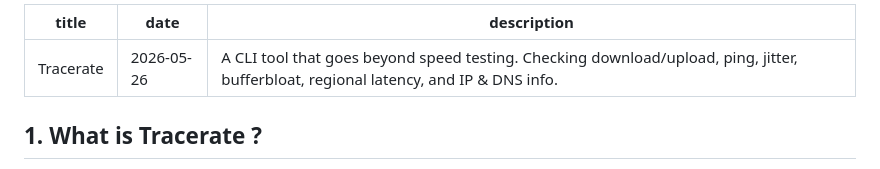
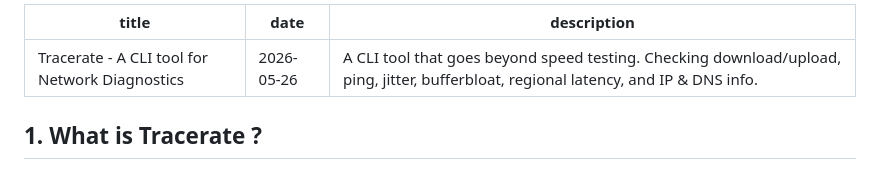
Before and after one commit to rushil-b-patel/dev, a Markdown page: content/blog/tracerate.md, the part around the change. GitHub-like rendering.

```diff
--- a/content/blog/tracerate.md
+++ b/content/blog/tracerate.md
@@ -1,5 +1,5 @@
 ---
-title: "Tracerate"
+title: "Tracerate - A CLI tool for Network Diagnostics"
 date: "2026-05-26"
 description: "A CLI tool that goes beyond speed testing. Checking download/upload, ping, jitter, bufferbloat, regional latency, and IP & DNS info."
 ---
```
Also changed, not shown: content/blog/rate-limiting.md (+1 -1 lines).
